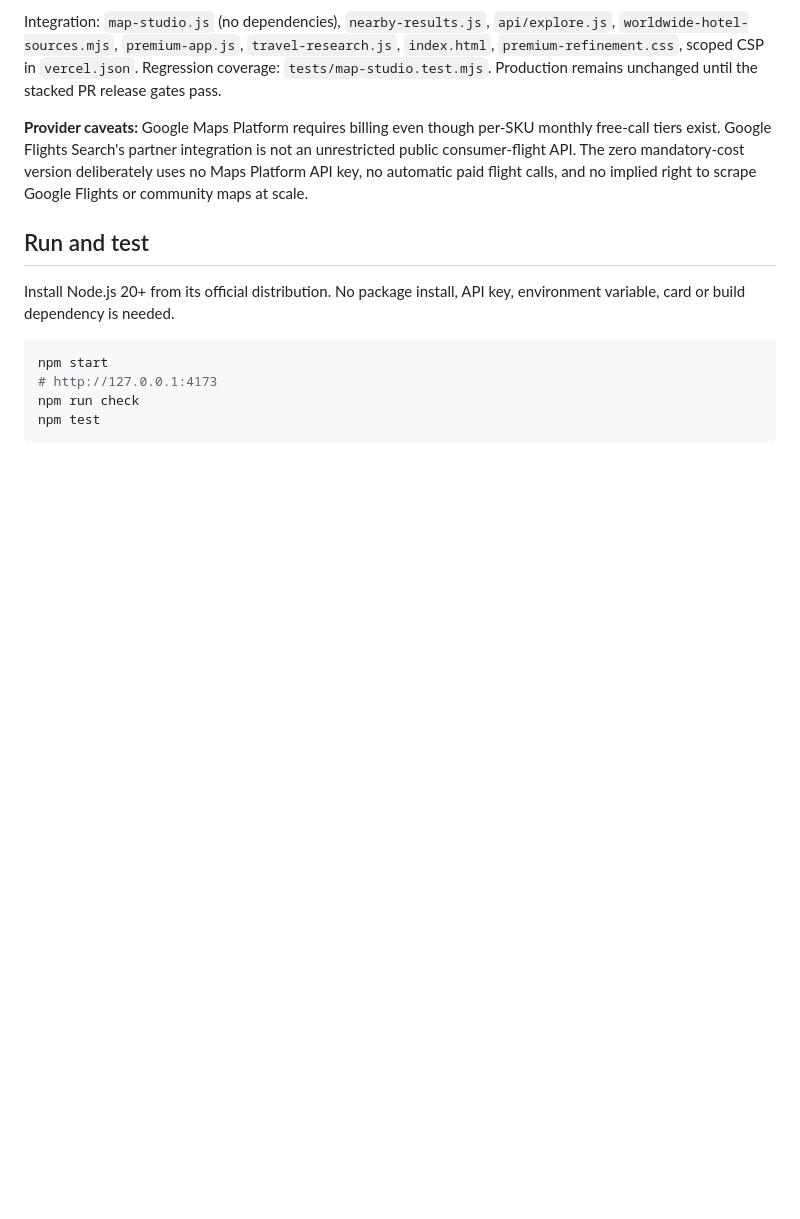
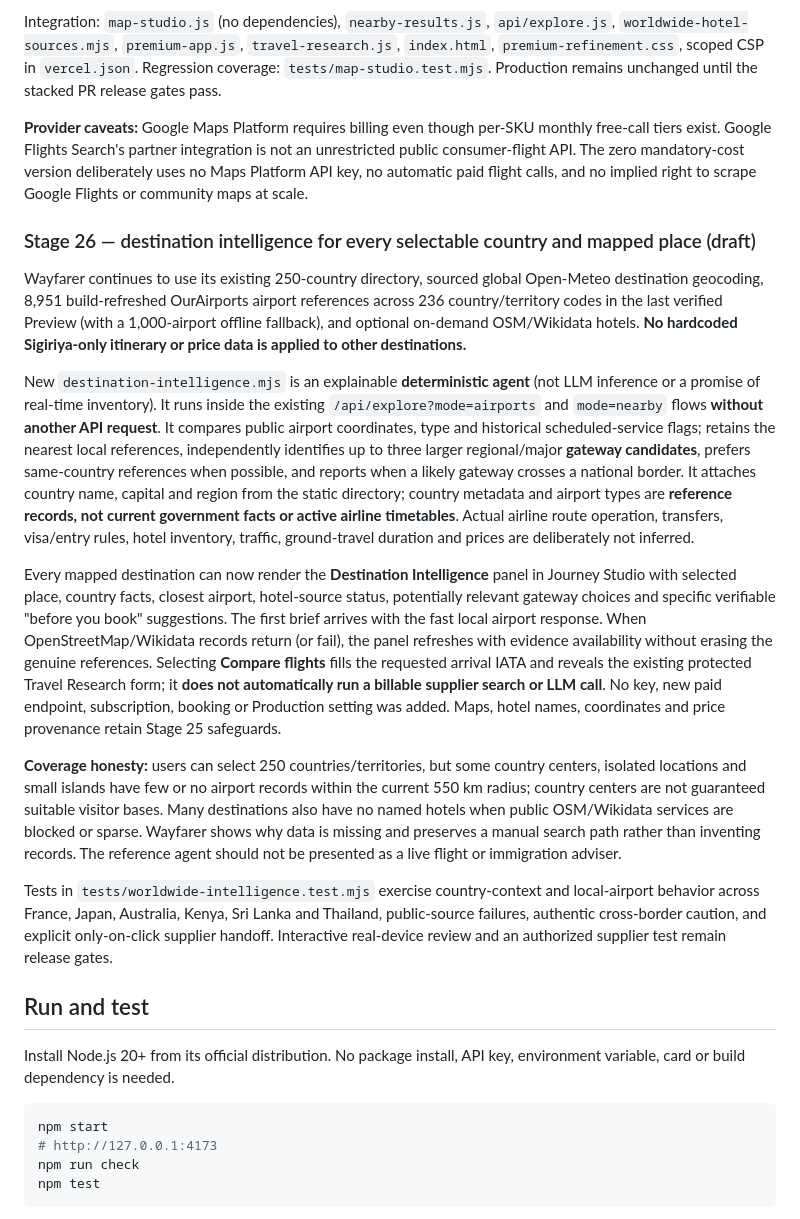
Before and after one commit to teldigi5-wq/wayfarer-world-travel, a Markdown page: README.md, the part around the change. Drawn GitHub-style; blank space fills up the shorter version.

Commit message:
docs(stage26): worldwide airport/gateway reasoning and honest hotel coverage limitations

```diff
--- a/README.md
+++ b/README.md
@@ -312,6 +312,18 @@ Integration: `map-studio.js` (no dependencies), `nearby-results.js`, `api/explor
 
 **Provider caveats:** Google Maps Platform requires billing even though per-SKU monthly free-call tiers exist. Google Flights Search's partner integration is not an unrestricted public consumer-flight API. The zero mandatory-cost version deliberately uses no Maps Platform API key, no automatic paid flight calls, and no implied right to scrape Google Flights or community maps at scale.
 
+### Stage 26 — destination intelligence for every selectable country and mapped place (draft)
+
+Wayfarer continues to use its existing 250-country directory, sourced global Open-Meteo destination geocoding, 8,951 build-refreshed OurAirports airport references across 236 country/territory codes in the last verified Preview (with a 1,000-airport offline fallback), and optional on-demand OSM/Wikidata hotels. **No hardcoded Sigiriya-only itinerary or price data is applied to other destinations.**
+
+New `destination-intelligence.mjs` is an explainable **deterministic agent** (not LLM inference or a promise of real-time inventory). It runs inside the existing `/api/explore?mode=airports` and `mode=nearby` flows **without another API request**. It compares public airport coordinates, type and historical scheduled-service flags; retains the nearest local references, independently identifies up to three larger regional/major **gateway candidates**, prefers same-country references when possible, and reports when a likely gateway crosses a national border. It attaches country name, capital and region from the static directory; country metadata and airport types are **reference records, not current government facts or active airline timetables**. Actual airline route operation, transfers, visa/entry rules, hotel inventory, traffic, ground-travel duration and prices are deliberately not inferred.
+
+Every mapped destination can now render the **Destination Intelligence** panel in Journey Studio with selected place, country facts, closest airport, hotel-source status, potentially relevant gateway choices and specific verifiable "before you book" suggestions. The first brief arrives with the fast local airport response. When OpenStreetMap/Wikidata records return (or fail), the panel refreshes with evidence availability without erasing the genuine references. Selecting **Compare flights** fills the requested arrival IATA and reveals the existing protected Travel Research form; it **does not automatically run a billable supplier search or LLM call**. No key, new paid endpoint, subscription, booking or Production setting was added. Maps, hotel names, coordinates and price provenance retain Stage 25 safeguards.
+
+**Coverage honesty:** users can select 250 countries/territories, but some country centers, isolated locations and small islands have few or no airport records within the current 550 km radius; country centers are not guaranteed suitable visitor bases. Many destinations also have no named hotels when public OSM/Wikidata services are blocked or sparse. Wayfarer shows why data is missing and preserves a manual search path rather than inventing records. The reference agent should not be presented as a live flight or immigration adviser.
+
+Tests in `tests/worldwide-intelligence.test.mjs` exercise country-context and local-airport behavior across France, Japan, Australia, Kenya, Sri Lanka and Thailand, public-source failures, authentic cross-border caution, and explicit only-on-click supplier handoff. Interactive real-device review and an authorized supplier test remain release gates.
+
 ## Run and test
 
 Install Node.js 20+ from its official distribution. No package install, API key, environment variable, card or build dependency is needed.
```
